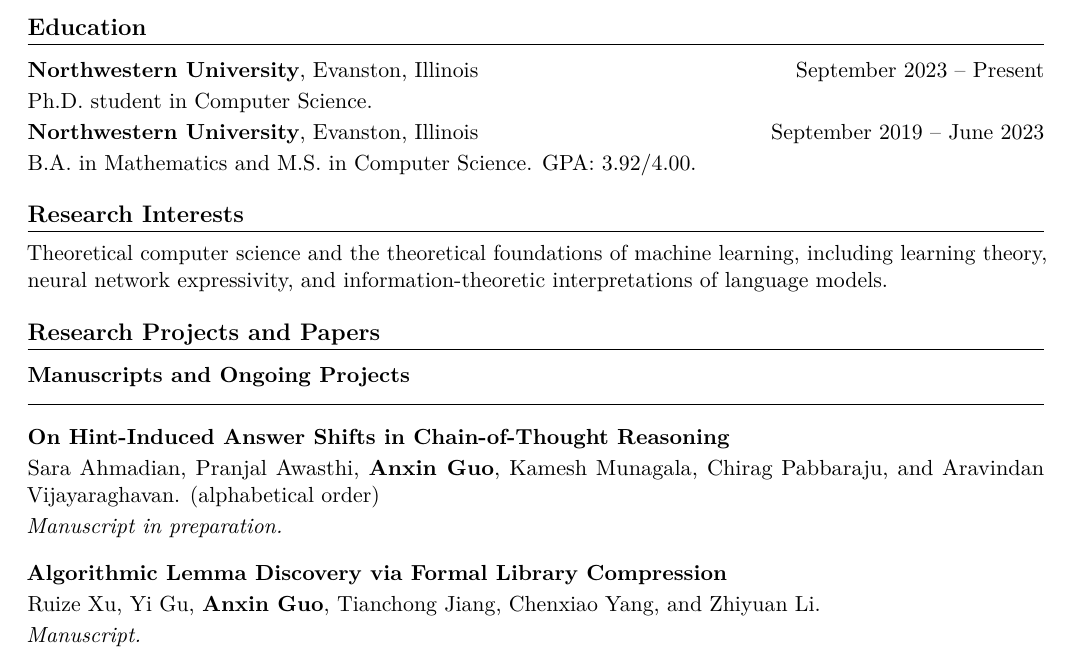
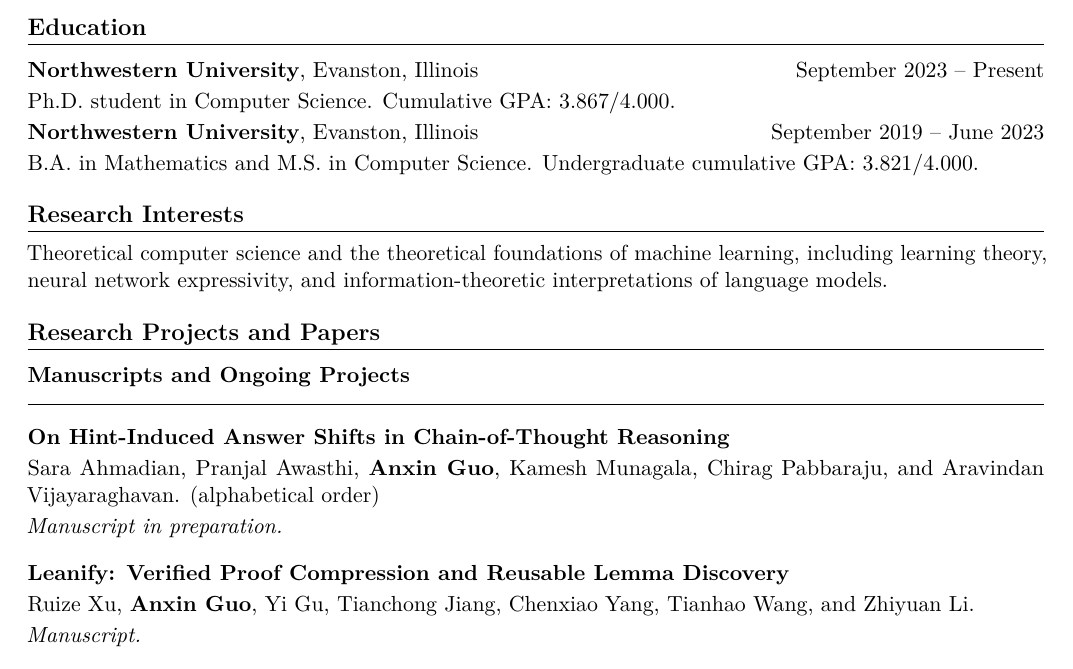
Before and after one commit to bobeatslollipop/bobeatslollipop.github.io, a LaTeX CV (cv/full_cv.tex): part of page 1 of 3, cut so that both start at the same text. Compiled offline with pdfLaTeX.

Commit message:
Update Leanify manuscript details and CV GPAs

```diff
--- a/cv/full_cv.tex
+++ b/cv/full_cv.tex
@@ -77,10 +77,10 @@
 \section{Education}
 
 \datedline{\textbf{Northwestern University}, Evanston, Illinois}{September 2023 -- Present}
-Ph.D. student in Computer Science.
+Ph.D. student in Computer Science. Cumulative GPA: 3.867/4.000.
 
 \datedline{\textbf{Northwestern University}, Evanston, Illinois}{September 2019 -- June 2023}
-B.A. in Mathematics and M.S. in Computer Science. GPA: 3.92/4.00.
+B.A. in Mathematics and M.S. in Computer Science. Undergraduate cumulative GPA: 3.821/4.000.
 
 \section{Research Interests}
 
@@ -98,8 +98,8 @@
 \papersep
 
 \paperentry
-{Algorithmic Lemma Discovery via Formal Library Compression}
-{Ruize Xu, Yi Gu, \textbf{Anxin Guo}, Tianchong Jiang, Chenxiao Yang, and Zhiyuan Li.}
+{Leanify: Verified Proof Compression and Reusable Lemma Discovery}
+{Ruize Xu, \textbf{Anxin Guo}, Yi Gu, Tianchong Jiang, Chenxiao Yang, Tianhao Wang, and Zhiyuan Li.}
 {Manuscript.}
 {}
 \papersep
```
Also changed, not shown: README.md, cv/full_cv.pdf.
